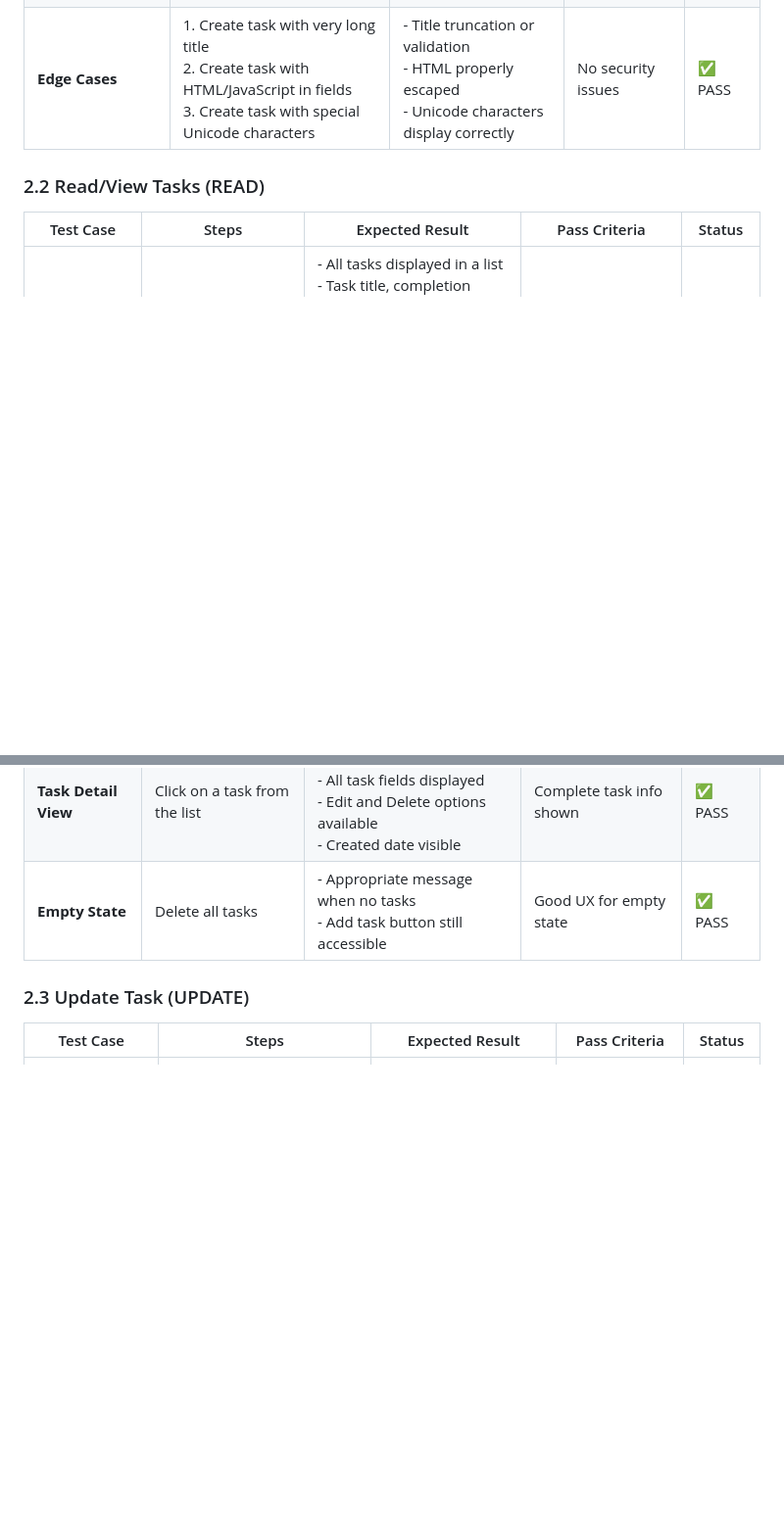
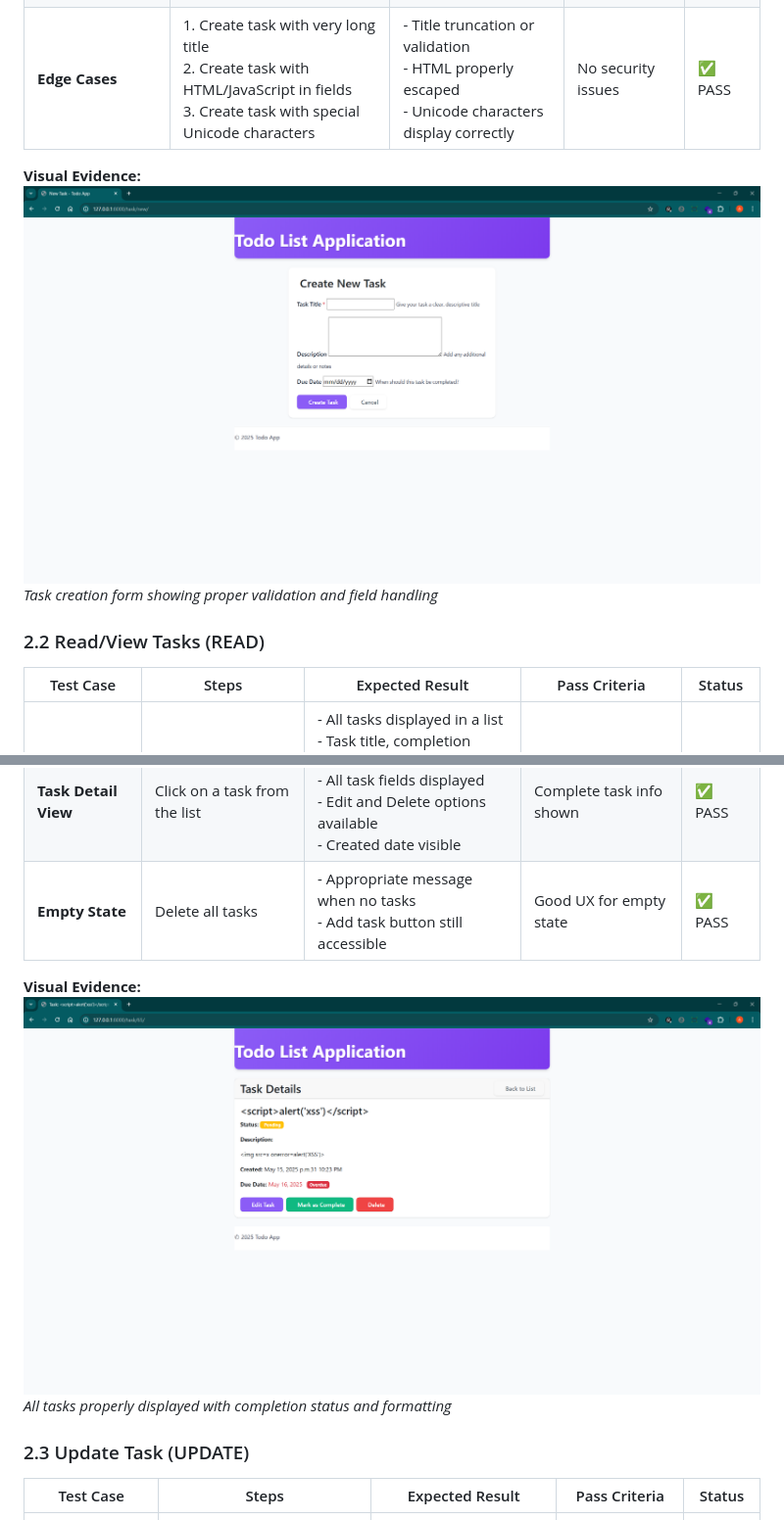
Before and after one commit to aransys/Project-3, a Markdown page: testing.md, 2 parts joined by grey strips. Shown: that part at 98% size. Rendered like a GitHub page; blank space fills up the shorter version.

```diff
--- a/testing.md
+++ b/testing.md
@@ -70,6 +70,10 @@ python manage.py runserver
 | **Required Field Validation** | 1. Try to submit form without title<br>2. Try to submit with only title<br>3. Try to submit with invalid date                                                                                | - Error message for missing title<br>- Task created with just title<br>- Proper date validation                          | Error handling works | ✅ PASS |
 | **Edge Cases**                | 1. Create task with very long title<br>2. Create task with HTML/JavaScript in fields<br>3. Create task with special Unicode characters                                                       | - Title truncation or validation<br>- HTML properly escaped<br>- Unicode characters display correctly                    | No security issues   | ✅ PASS |
 
+**Visual Evidence:**
+![Create Task Form](/docs/screenshots/crud/create_task.png)
+_Task creation form showing proper validation and field handling_
+
 ### 2.2 Read/View Tasks (READ)
 
 | Test Case            | Steps                         | Expected Result                                                                                                                               | Pass Criteria            | Status  |
@@ -77,6 +81,10 @@ python manage.py runserver
 | **Task List View**   | Navigate to main URL (/)      | - All tasks displayed in a list<br>- Task title, completion status visible<br>- Due dates formatted properly<br>- Add new task button visible | All tasks visible        | ✅ PASS |
 | **Task Detail View** | Click on a task from the list | - Individual task page loads<br>- All task fields displayed<br>- Edit and Delete options available<br>- Created date visible                  | Complete task info shown | ✅ PASS |
 | **Empty State**      | Delete all tasks              | - Appropriate message when no tasks<br>- Add task button still accessible                                                                     | Good UX for empty state  | ✅ PASS |
+
+**Visual Evidence:**
+![Task List Display](/docs/screenshots/crud/view_task.png)
+_All tasks properly displayed with completion status and formatting_
 
 ### 2.3 Update Task (UPDATE)
 
```
Also changed, not shown: other parts of testing.md (+11 -0 lines), docs/screenshots/crud/create_task.png (renamed from docs/screenshots/crud/add_task.png), docs/screenshots/crud/task_complete.png (added), docs/screenshots/crud/update_task.png (added).
